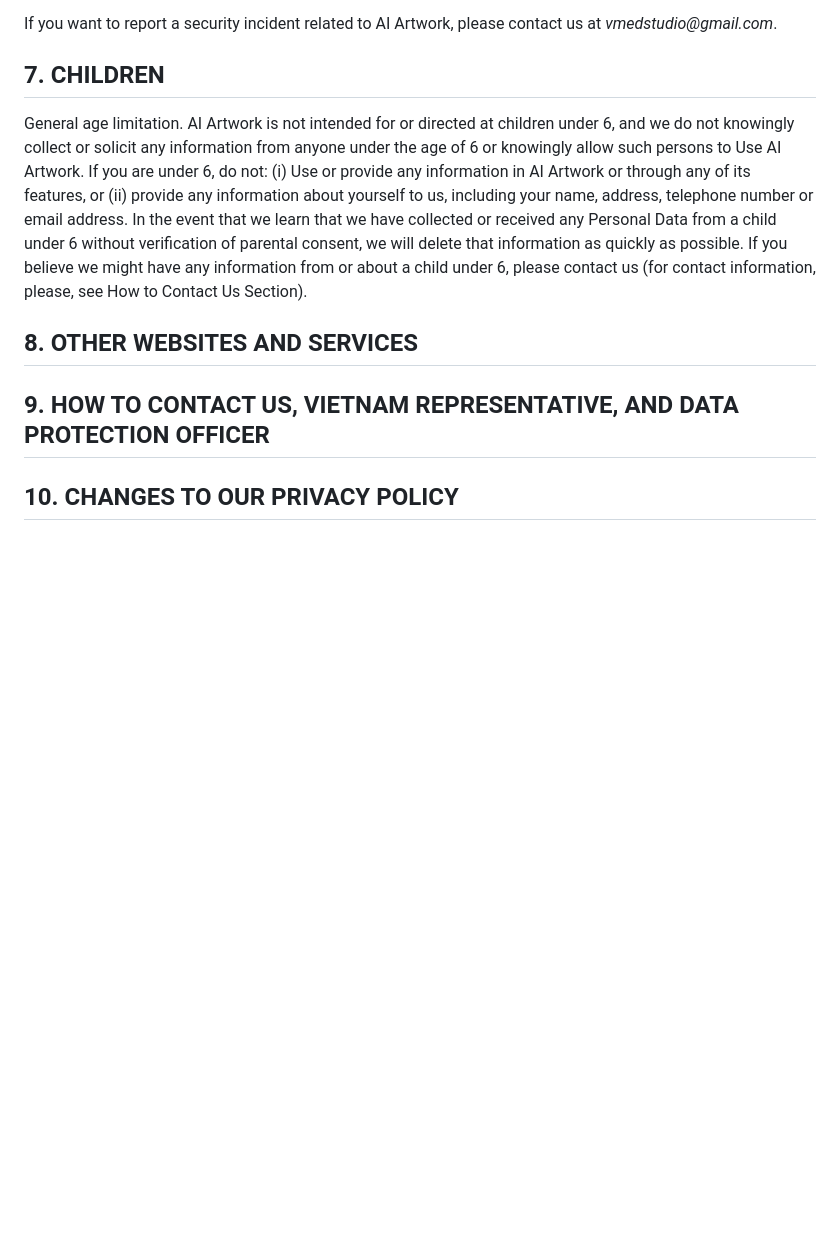
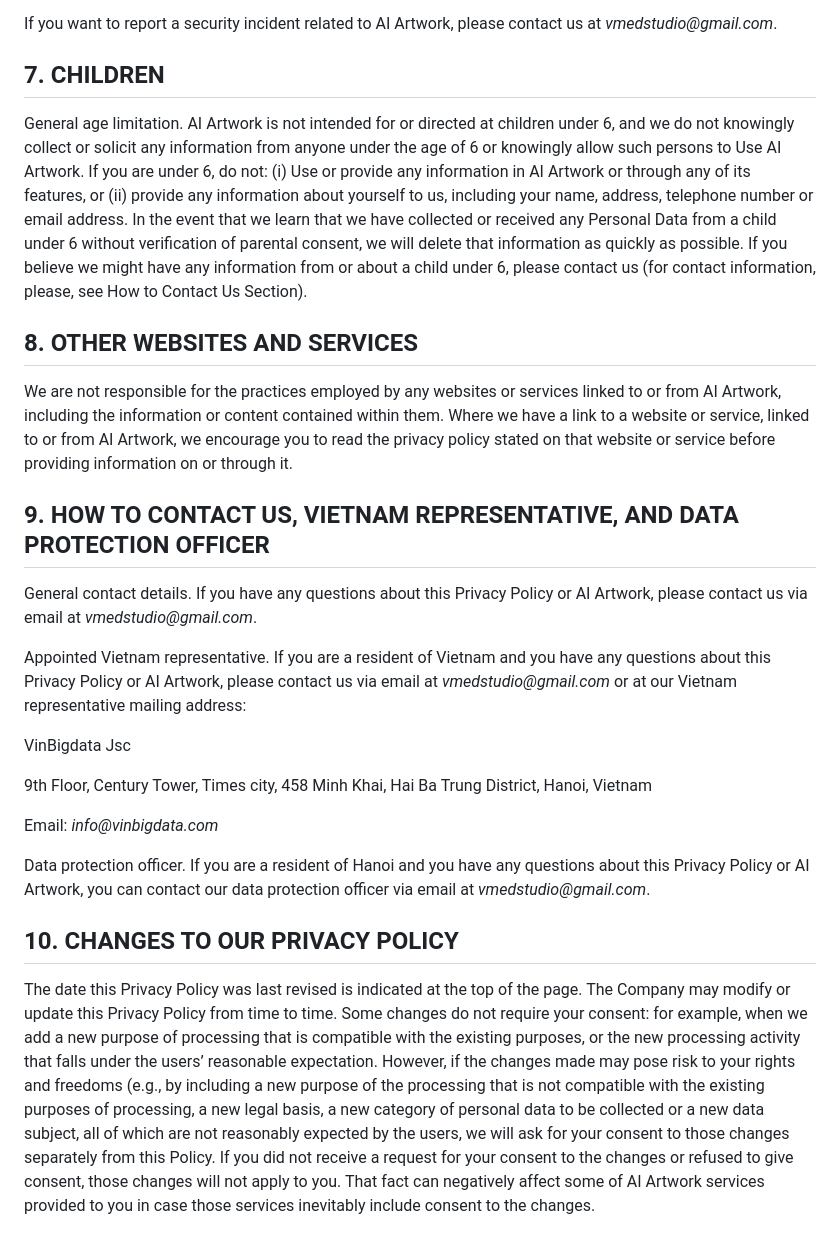
Before and after one commit to VmedStudio/vmedstudio.github.io, a Markdown page: privacy/index.md, the part around the change. Rendered like a GitHub page; blank space fills up the shorter version.

Commit message:
Update index.md
update 7 8 9 10

```diff
--- a/privacy/index.md
+++ b/privacy/index.md
@@ -108,11 +108,29 @@ If you want to report a security incident related to AI Artwork, please contact
 
 
 ## 7. CHILDREN
+
 General age limitation. AI Artwork is not intended for or directed at children under 6, and we do not knowingly collect or solicit any information from anyone under the age of 6 or knowingly allow such persons to Use AI Artwork. If you are under 6, do not: (i) Use or provide any information in AI Artwork or through any of its features, or (ii) provide any information about yourself to us, including your name, address, telephone number or email address. In the event that we learn that we have collected or received any Personal Data from a child under 6 without verification of parental consent, we will delete that information as quickly as possible. If you believe we might have any information from or about a child under 6, please contact us (for contact information, please, see How to Contact Us Section).
 
 
 ## 8. OTHER WEBSITES AND SERVICES
 
+We are not responsible for the practices employed by any websites or services linked to or from AI Artwork, including the information or content contained within them. Where we have a link to a website or service, linked to or from AI Artwork, we encourage you to read the privacy policy stated on that website or service before providing information on or through it.
+
+
 ## 9. HOW TO CONTACT US, VIETNAM REPRESENTATIVE, AND DATA PROTECTION OFFICER
+General contact details. If you have any questions about this Privacy Policy or AI Artwork, please contact us via email at _vmedstudio@gmail.com_.
+
+Appointed Vietnam representative. If you are a resident of Vietnam and you have any questions about this Privacy Policy or AI Artwork, please contact us via email at _vmedstudio@gmail.com_ or at our Vietnam representative mailing address:
+
+VinBigdata Jsc
+
+9th Floor, Century Tower, Times city, 458 Minh Khai, Hai Ba Trung District, Hanoi, Vietnam
+
+Email: _info@vinbigdata.com_
+
+Data protection officer. If you are a resident of Hanoi and you have any questions about this Privacy Policy or AI Artwork, you can contact our data protection officer via email at _vmedstudio@gmail.com_.
+
 
 ## 10. CHANGES TO OUR PRIVACY POLICY
+
+The date this Privacy Policy was last revised is indicated at the top of the page. The Company may modify or update this Privacy Policy from time to time. Some changes do not require your consent: for example, when we add a new purpose of processing that is compatible with the existing purposes, or the new processing activity that falls under the users’ reasonable expectation. However, if the changes made may pose risk to your rights and freedoms (e.g., by including a new purpose of the processing that is not compatible with the existing purposes of processing, a new legal basis, a new category of personal data to be collected or a new data subject, all of which are not reasonably expected by the users, we will ask for your consent to those changes separately from this Policy. If you did not receive a request for your consent to the changes or refused to give consent, those changes will not apply to you. That fact can negatively affect some of AI Artwork services provided to you in case those services inevitably include consent to the changes.
```
